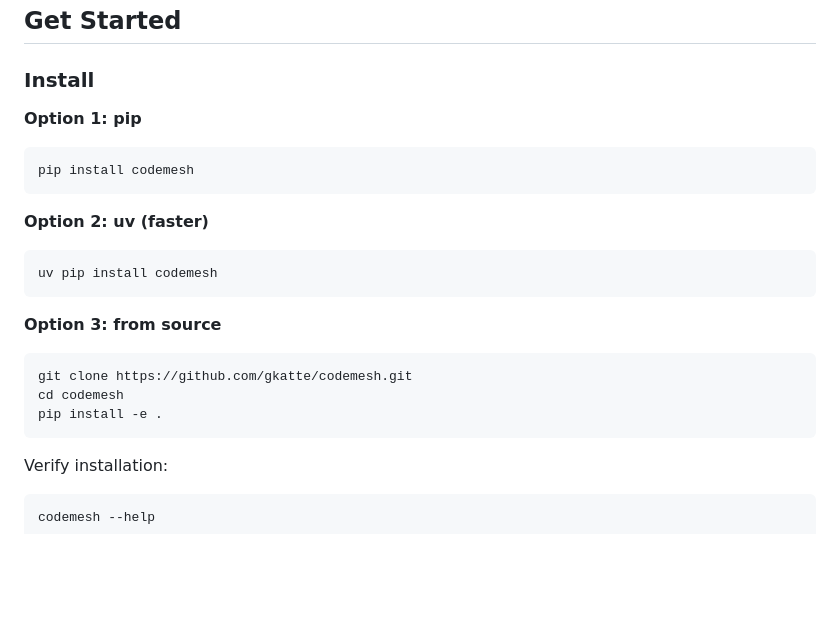
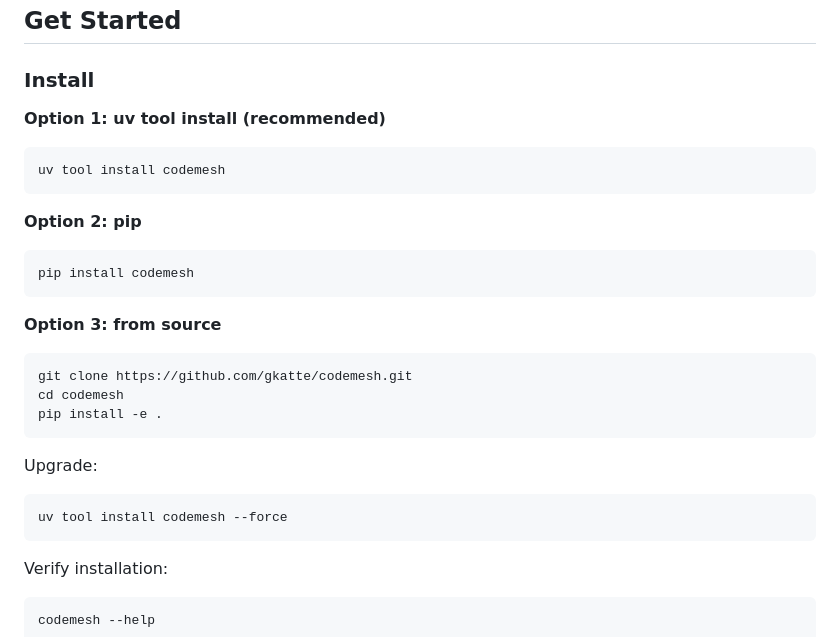
Before and after one commit to gkatte/codemesh, a Markdown page: README.md, the part around the change. Rendered like a GitHub page; blank space fills up the shorter version.

Commit message:
Update README: recommend uv tool install for reliable upgrades

````diff
--- a/README.md
+++ b/README.md
@@ -31,14 +31,14 @@ CodeMesh builds a local semantic knowledge graph of codebases — symbol relatio
 
 ### Install
 
-**Option 1: pip**
+**Option 1: uv tool install (recommended)**
+```bash
+uv tool install codemesh
+```
+
+**Option 2: pip**
 ```bash
 pip install codemesh
-```
-
-**Option 2: uv (faster)**
-```bash
-uv pip install codemesh
 ```
 
 **Option 3: from source**
@@ -46,6 +46,11 @@ uv pip install codemesh
 git clone https://github.com/gkatte/codemesh.git
 cd codemesh
 pip install -e .
+```
+
+Upgrade:
+```bash
+uv tool install codemesh --force
 ```
 
 Verify installation:
````
